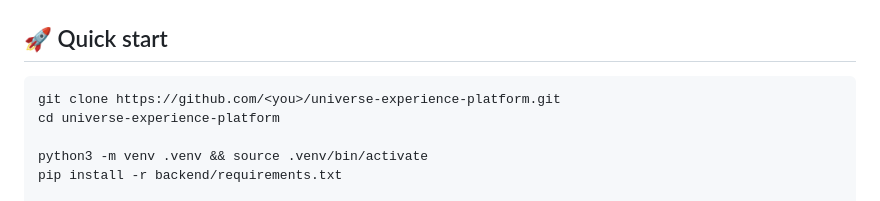
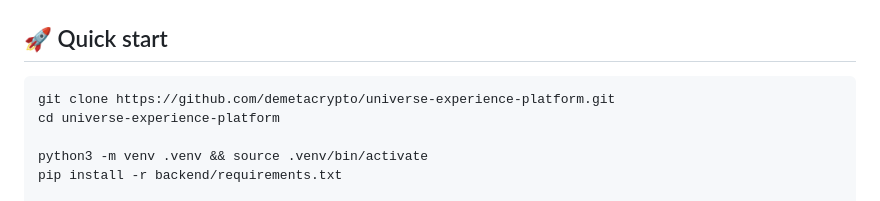
Before and after one commit to demetacrypto/universe-experience-platform, a Markdown page: README.md, the part around the change. Rendered like a GitHub page.

Commit message:
README: point clone URL at demetacrypto/universe-experience-platform

````diff
--- a/README.md
+++ b/README.md
@@ -63,7 +63,7 @@
 ## 🚀 Quick start
 
 ```bash
-git clone https://github.com/<you>/universe-experience-platform.git
+git clone https://github.com/demetacrypto/universe-experience-platform.git
 cd universe-experience-platform
 
 python3 -m venv .venv && source .venv/bin/activate
````
